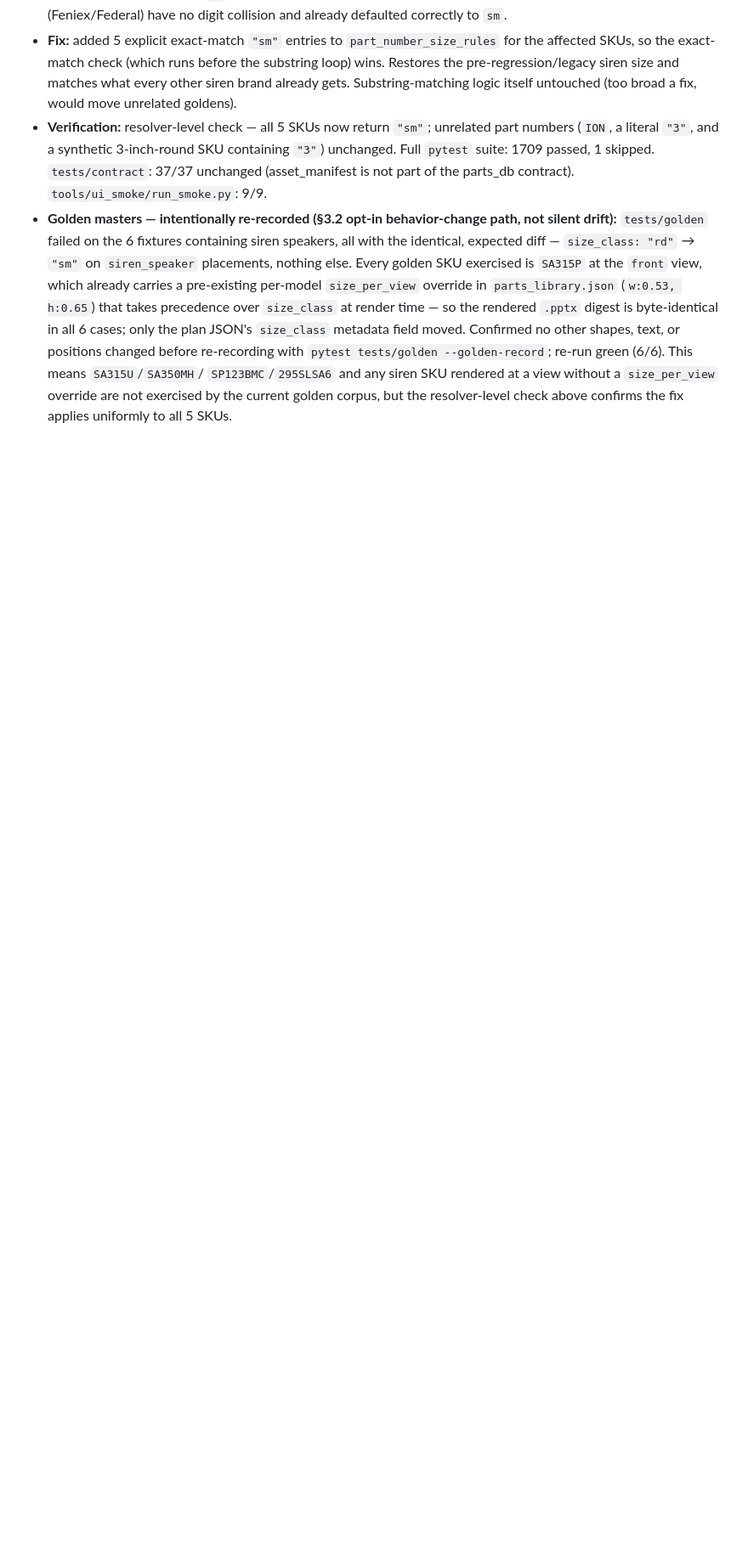
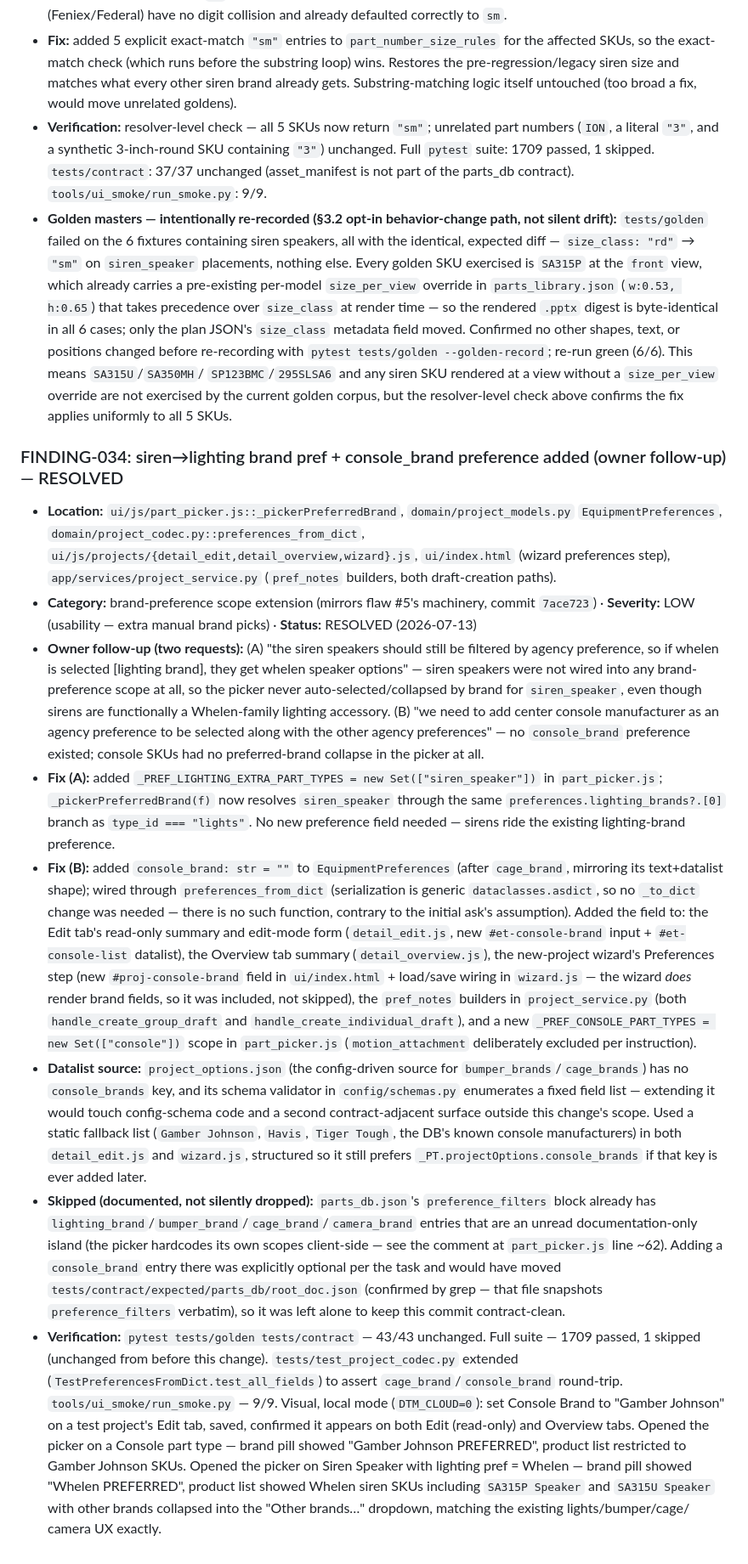
Before and after one commit to dtmseth/DTM_Vehicle_Builder, a Markdown page: docs/audit/LEDGER.md, the part around the change. Shown at 85% size. GitHub-like rendering; blank space fills up the shorter version.

Commit message:
docs(ledger): FINDING-034 (siren+console brand prefs)

```diff
--- a/docs/audit/LEDGER.md
+++ b/docs/audit/LEDGER.md
@@ -1014,3 +1014,60 @@ surface. Owner supplied an 8-item starting flaw list. Curation queue is now full
   `SP123BMC`/`295SLSA6` and any siren SKU rendered at a view without a `size_per_view` override
   are not exercised by the current golden corpus, but the resolver-level check above confirms
   the fix applies uniformly to all 5 SKUs.
+
+### FINDING-034: siren→lighting brand pref + console_brand preference added (owner follow-up) — RESOLVED
+- **Location:** `ui/js/part_picker.js::_pickerPreferredBrand`, `domain/project_models.py`
+  `EquipmentPreferences`, `domain/project_codec.py::preferences_from_dict`,
+  `ui/js/projects/{detail_edit,detail_overview,wizard}.js`, `ui/index.html` (wizard preferences
+  step), `app/services/project_service.py` (`pref_notes` builders, both draft-creation paths).
+- **Category:** brand-preference scope extension (mirrors flaw #5's machinery, commit
+  `7ace723`) · **Severity:** LOW (usability — extra manual brand picks) · **Status:** RESOLVED
+  (2026-07-13)
+- **Owner follow-up (two requests):**
+  (A) "the siren speakers should still be filtered by agency preference, so if whelen is
+  selected [lighting brand], they get whelen speaker options" — siren speakers were not wired
+  into any brand-preference scope at all, so the picker never auto-selected/collapsed by brand
+  for `siren_speaker`, even though sirens are functionally a Whelen-family lighting accessory.
+  (B) "we need to add center console manufacturer as an agency preference to be selected along
+  with the other agency preferences" — no `console_brand` preference existed; console SKUs had
+  no preferred-brand collapse in the picker at all.
+- **Fix (A):** added `_PREF_LIGHTING_EXTRA_PART_TYPES = new Set(["siren_speaker"])` in
+  `part_picker.js`; `_pickerPreferredBrand(f)` now resolves `siren_speaker` through the same
+  `preferences.lighting_brands?.[0]` branch as `type_id === "lights"`. No new preference field
+  needed — sirens ride the existing lighting-brand preference.
+- **Fix (B):** added `console_brand: str = ""` to `EquipmentPreferences` (after `cage_brand`,
+  mirroring its text+datalist shape); wired through `preferences_from_dict` (serialization is
+  generic `dataclasses.asdict`, so no `_to_dict` change was needed — there is no such function,
+  contrary to the initial ask's assumption). Added the field to: the Edit tab's read-only
+  summary and edit-mode form (`detail_edit.js`, new `#et-console-brand` input + `#et-console-list`
+  datalist), the Overview tab summary (`detail_overview.js`), the new-project wizard's
+  Preferences step (new `#proj-console-brand` field in `ui/index.html` + load/save wiring in
+  `wizard.js` — the wizard *does* render brand fields, so it was included, not skipped), the
+  `pref_notes` builders in `project_service.py` (both `handle_create_group_draft` and
+  `handle_create_individual_draft`), and a new `_PREF_CONSOLE_PART_TYPES = new Set(["console"])`
+  scope in `part_picker.js` (`motion_attachment` deliberately excluded per instruction).
+- **Datalist source:** `project_options.json` (the config-driven source for
+  `bumper_brands`/`cage_brands`) has no `console_brands` key, and its schema validator in
+  `config/schemas.py` enumerates a fixed field list — extending it would touch config-schema
+  code and a second contract-adjacent surface outside this change's scope. Used a static
+  fallback list (`Gamber Johnson`, `Havis`, `Tiger Tough`, the DB's known console
+  manufacturers) in both `detail_edit.js` and `wizard.js`, structured so it still prefers
+  `_PT.projectOptions.console_brands` if that key is ever added later.
+- **Skipped (documented, not silently dropped):** `parts_db.json`'s `preference_filters` block
+  already has `lighting_brand`/`bumper_brand`/`cage_brand`/`camera_brand` entries that are an
+  unread documentation-only island (the picker hardcodes its own scopes client-side — see the
+  comment at `part_picker.js` line ~62). Adding a `console_brand` entry there was explicitly
+  optional per the task and would have moved `tests/contract/expected/parts_db/root_doc.json`
+  (confirmed by grep — that file snapshots `preference_filters` verbatim), so it was left alone
+  to keep this commit contract-clean.
+- **Verification:** `pytest tests/golden tests/contract` — 43/43 unchanged. Full suite — 1709
+  passed, 1 skipped (unchanged from before this change). `tests/test_project_codec.py` extended
+  (`TestPreferencesFromDict.test_all_fields`) to assert `cage_brand`/`console_brand` round-trip.
+  `tools/ui_smoke/run_smoke.py` — 9/9. Visual, local mode (`DTM_CLOUD=0`): set Console Brand to
+  "Gamber Johnson" on a test project's Edit tab, saved, confirmed it appears on both Edit
+  (read-only) and Overview tabs. Opened the picker on a Console part type — brand pill showed
+  "Gamber Johnson PREFERRED", product list restricted to Gamber Johnson SKUs. Opened the picker
+  on Siren Speaker with lighting pref = Whelen — brand pill showed "Whelen PREFERRED", product
+  list showed Whelen siren SKUs including `SA315P Speaker` and `SA315U Speaker` with other
+  brands collapsed into the "Other brands…" dropdown, matching the existing lights/bumper/cage/
+  camera UX exactly.
```
